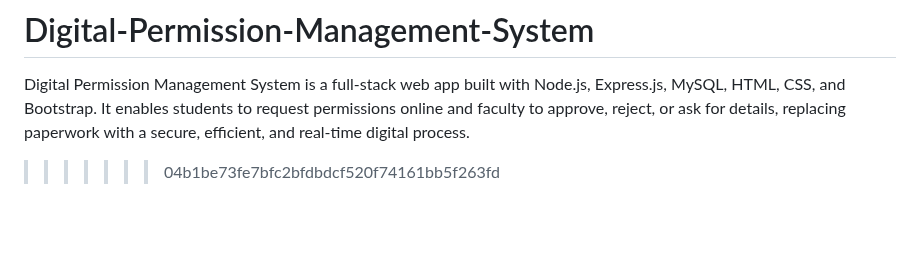
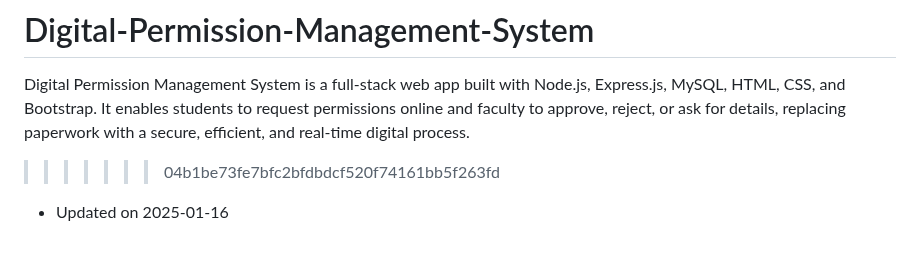
Before and after one commit to SanthoshcharyT/Digital-Permission-Management-System, a Markdown page: README.md, the part around the change. Rendered like a GitHub page; blank space fills up the shorter version.

Commit message:
Daily update - 2025-01-16

```diff
--- a/README.md
+++ b/README.md
@@ -263,3 +263,5 @@ For support and questions, please create an issue in the repository.
 # Digital-Permission-Management-System
 Digital Permission Management System is a full-stack web app built with Node.js, Express.js, MySQL, HTML, CSS, and Bootstrap. It enables students to request permissions online and faculty to approve, reject, or ask for details, replacing paperwork with a secure, efficient, and real-time digital process.
 >>>>>>> 04b1be73fe7bfc2bfdbdcf520f74161bb5f263fd
+
+- Updated on 2025-01-16
```
